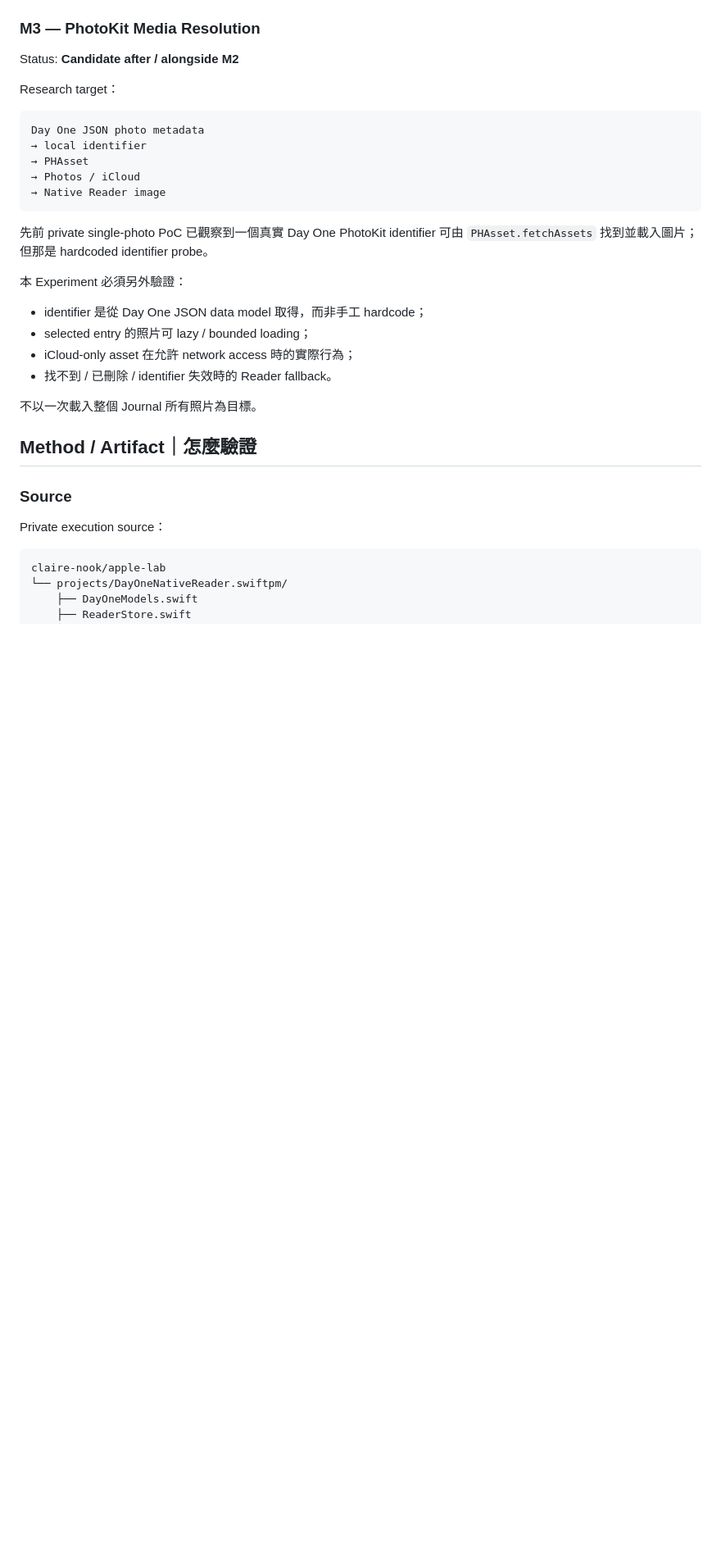
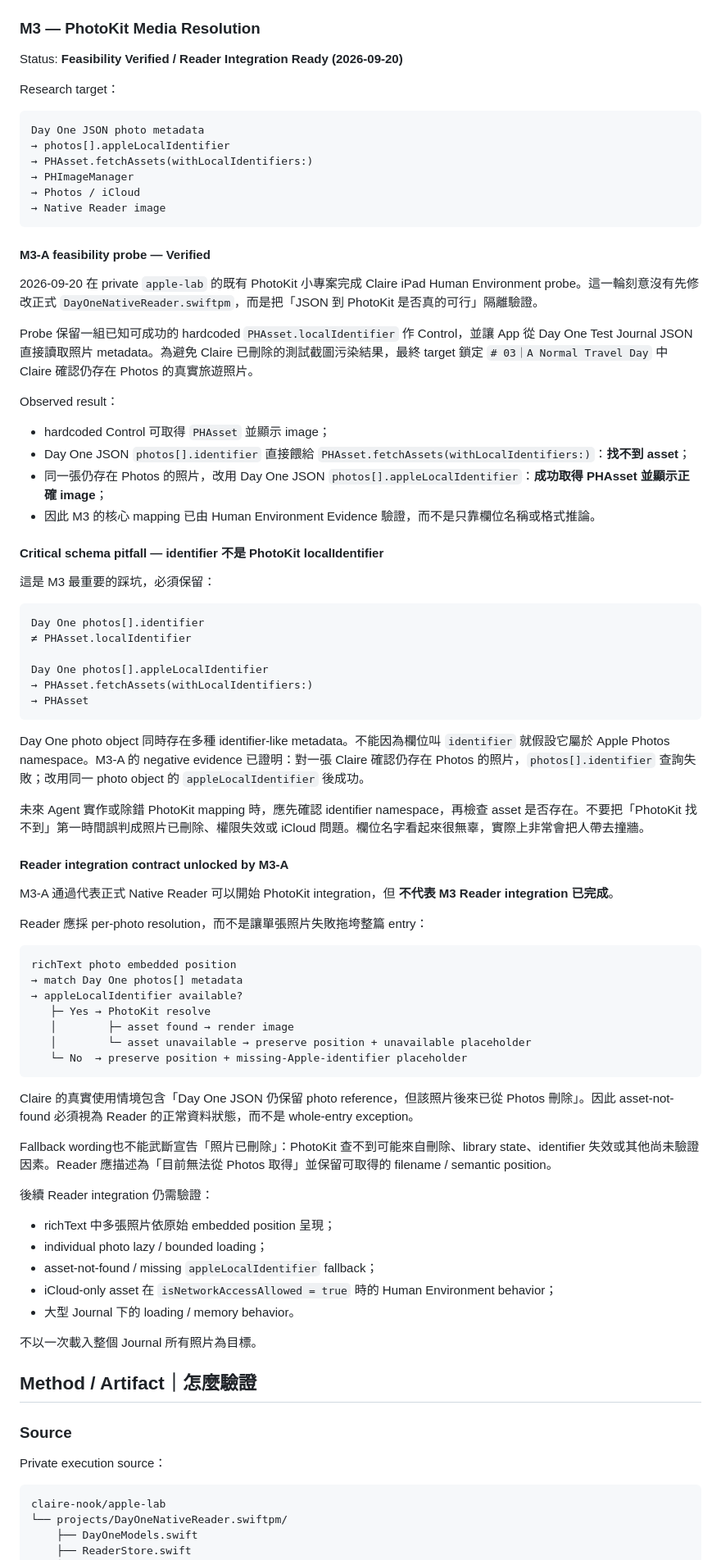
Before and after one commit to claire-nook/ai-playground, a Markdown page: experiments/dayone-native-reader/README.md, the part around one of its changes. Shown at 82% size. Rendered like a GitHub page; blank space fills up the shorter version.

Commit message:
docs: record M3-A PhotoKit feasibility evidence

````diff
--- a/experiments/dayone-native-reader/README.md
+++ b/experiments/dayone-native-reader/README.md
@@ -171,26 +171,76 @@ M2 在 Swift Playgrounds 暴露兩個重要環境坑：
 
 ### M3 — PhotoKit Media Resolution
 
-Status: **Candidate after / alongside M2**
+Status: **Feasibility Verified / Reader Integration Ready (2026-09-20)**
 
 Research target：
 
 ```text
 Day One JSON photo metadata
-→ local identifier
-→ PHAsset
+→ photos[].appleLocalIdentifier
+→ PHAsset.fetchAssets(withLocalIdentifiers:)
+→ PHImageManager
 → Photos / iCloud
 → Native Reader image
 ```
 
-先前 private single-photo PoC 已觀察到一個真實 Day One PhotoKit identifier 可由 `PHAsset.fetchAssets` 找到並載入圖片；但那是 hardcoded identifier probe。
+#### M3-A feasibility probe — Verified
 
-本 Experiment 必須另外驗證：
+2026-09-20 在 private `apple-lab` 的既有 PhotoKit 小專案完成 Claire iPad Human Environment probe。這一輪刻意沒有先修改正式 `DayOneNativeReader.swiftpm`，而是把「JSON 到 PhotoKit 是否真的可行」隔離驗證。
 
-- identifier 是從 Day One JSON data model 取得，而非手工 hardcode；
-- selected entry 的照片可 lazy / bounded loading；
-- iCloud-only asset 在允許 network access 時的實際行為；
-- 找不到 / 已刪除 / identifier 失效時的 Reader fallback。
+Probe 保留一組已知可成功的 hardcoded `PHAsset.localIdentifier` 作 Control，並讓 App 從 Day One Test Journal JSON 直接讀取照片 metadata。為避免 Claire 已刪除的測試截圖污染結果，最終 target 鎖定 `# 03｜A Normal Travel Day` 中 Claire 確認仍存在 Photos 的真實旅遊照片。
+
+Observed result：
+
+- hardcoded Control 可取得 `PHAsset` 並顯示 image；
+- Day One JSON `photos[].identifier` 直接餵給 `PHAsset.fetchAssets(withLocalIdentifiers:)`：**找不到 asset**；
+- 同一張仍存在 Photos 的照片，改用 Day One JSON `photos[].appleLocalIdentifier`：**成功取得 PHAsset 並顯示正確 image**；
+- 因此 M3 的核心 mapping 已由 Human Environment Evidence 驗證，而不是只靠欄位名稱或格式推論。
+
+#### Critical schema pitfall — identifier 不是 PhotoKit localIdentifier
+
+這是 M3 最重要的踩坑，必須保留：
+
+```text
+Day One photos[].identifier
+≠ PHAsset.localIdentifier
+
+Day One photos[].appleLocalIdentifier
+→ PHAsset.fetchAssets(withLocalIdentifiers:)
+→ PHAsset
+```
+
+Day One photo object 同時存在多種 identifier-like metadata。不能因為欄位叫 `identifier` 就假設它屬於 Apple Photos namespace。M3-A 的 negative evidence 已證明：對一張 Claire 確認仍存在 Photos 的照片，`photos[].identifier` 查詢失敗；改用同一 photo object 的 `appleLocalIdentifier` 後成功。
+
+未來 Agent 實作或除錯 PhotoKit mapping 時，應先確認 identifier namespace，再檢查 asset 是否存在。不要把「PhotoKit 找不到」第一時間誤判成照片已刪除、權限失效或 iCloud 問題。欄位名字看起來很無辜，實際上非常會把人帶去撞牆。
+
+#### Reader integration contract unlocked by M3-A
+
+M3-A 通過代表正式 Native Reader 可以開始 PhotoKit integration，但 **不代表 M3 Reader integration 已完成**。
+
+Reader 應採 per-photo resolution，而不是讓單張照片失敗拖垮整篇 entry：
+
+```text
+richText photo embedded position
+→ match Day One photos[] metadata
+→ appleLocalIdentifier available?
+   ├─ Yes → PhotoKit resolve
+   │        ├─ asset found → render image
+   │        └─ asset unavailable → preserve position + unavailable placeholder
+   └─ No  → preserve position + missing-Apple-identifier placeholder
+```
+
+Claire 的真實使用情境包含「Day One JSON 仍保留 photo reference，但該照片後來已從 Photos 刪除」。因此 asset-not-found 必須視為 Reader 的正常資料狀態，而不是 whole-entry exception。
+
+Fallback wording也不能武斷宣告「照片已刪除」：PhotoKit 查不到可能來自刪除、library state、identifier 失效或其他尚未驗證因素。Reader 應描述為「目前無法從 Photos 取得」並保留可取得的 filename / semantic position。
+
+後續 Reader integration 仍需驗證：
+
+- richText 中多張照片依原始 embedded position 呈現；
+- individual photo lazy / bounded loading；
+- asset-not-found / missing `appleLocalIdentifier` fallback；
+- iCloud-only asset 在 `isNetworkAccessAllowed = true` 時的 Human Environment behavior；
+- 大型 Journal 下的 loading / memory behavior。
 
 不以一次載入整個 Journal 所有照片為目標。
 
````
Also changed, not shown: other parts of experiments/dayone-native-reader/README.md (+12 -9 lines).
